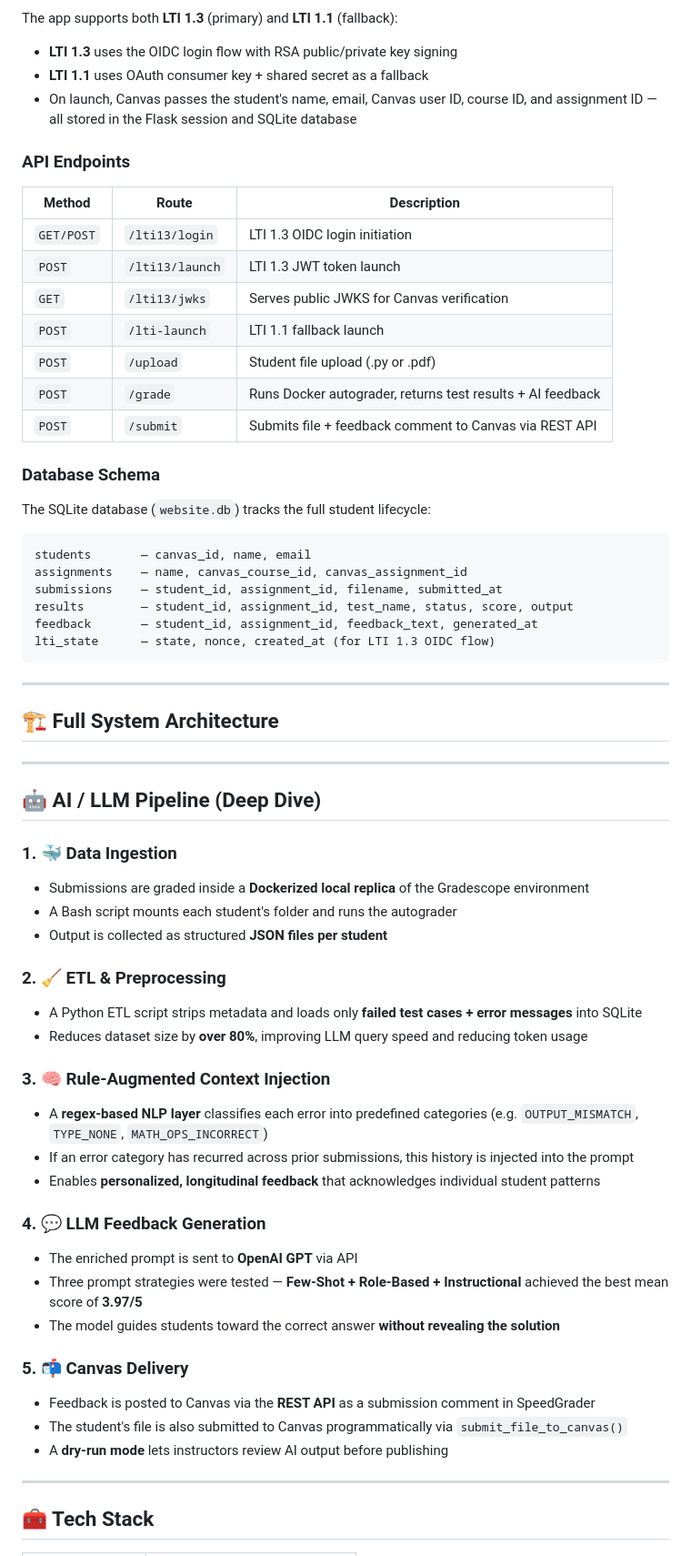
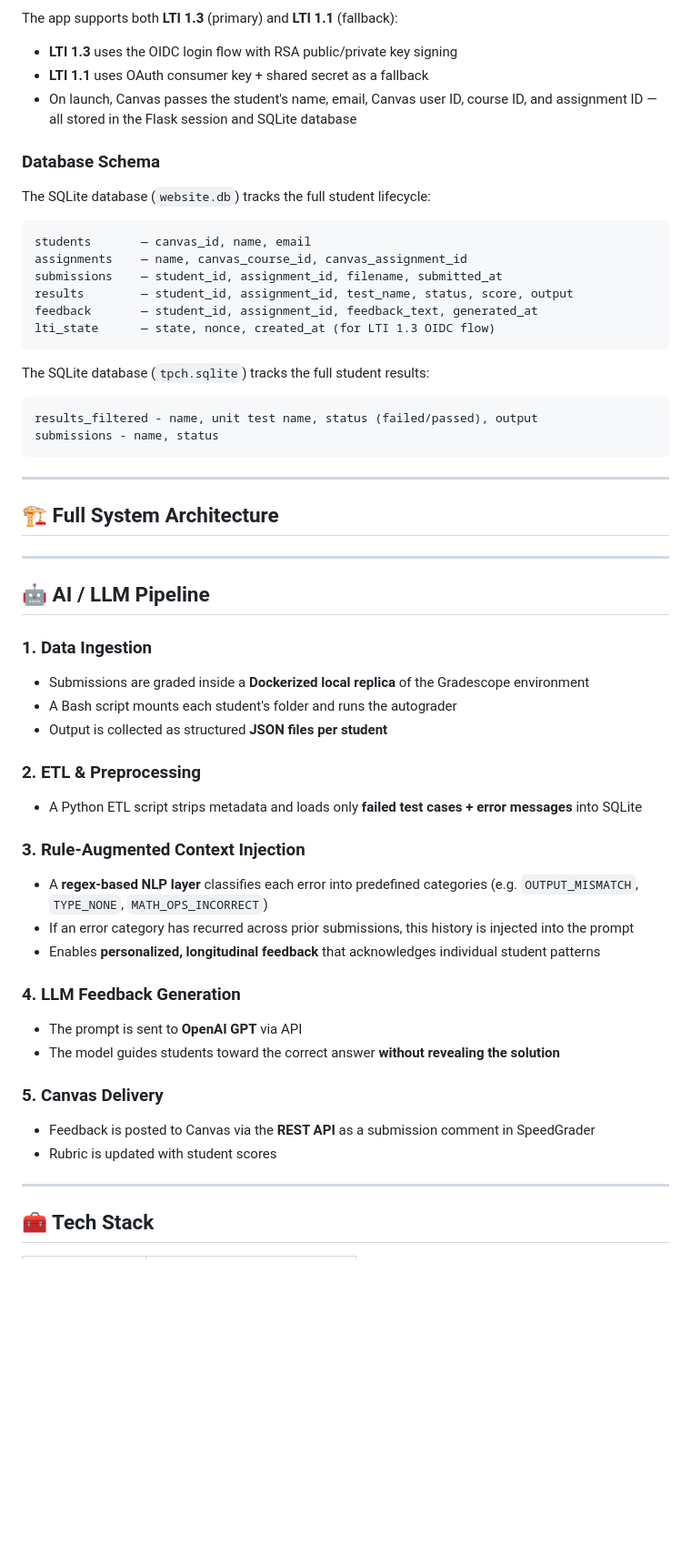
Before and after one commit to nujellaharshini/Automatic-Feedback-Generation---Research, a Markdown page: README.md, the part around one of its changes. Shown at 91% size. Rendered like a GitHub page; blank space fills up the shorter version.

````diff
--- a/README.md
+++ b/README.md
@@ -52,18 +52,6 @@ The app supports both **LTI 1.3** (primary) and **LTI 1.1** (fallback):
 - **LTI 1.1** uses OAuth consumer key + shared secret as a fallback
 - On launch, Canvas passes the student's name, email, Canvas user ID, course ID, and assignment ID — all stored in the Flask session and SQLite database
 
-### API Endpoints
-
-| Method | Route | Description |
-|---|---|---|
-| `GET/POST` | `/lti13/login` | LTI 1.3 OIDC login initiation |
-| `POST` | `/lti13/launch` | LTI 1.3 JWT token launch |
-| `GET` | `/lti13/jwks` | Serves public JWKS for Canvas verification |
-| `POST` | `/lti-launch` | LTI 1.1 fallback launch |
-| `POST` | `/upload` | Student file upload (.py or .pdf) |
-| `POST` | `/grade` | Runs Docker autograder, returns test results + AI feedback |
-| `POST` | `/submit` | Submits file + feedback comment to Canvas via REST API |
-
 ### Database Schema
 
 The SQLite database (`website.db`) tracks the full student lifecycle:
@@ -76,6 +64,11 @@ feedback       — student_id, assignment_id, feedback_text, generated_at
 lti_state      — state, nonce, created_at (for LTI 1.3 OIDC flow)
 ```
 
+The SQLite database (`tpch.sqlite`) tracks the full student results:
+```
+results_filtered - name, unit test name, status (failed/passed), output
+submissions - name, status
+```
 ---
 
 ## 🏗️ Full System Architecture
@@ -83,31 +76,28 @@ lti_state      — state, nonce, created_at (for LTI 1.3 OIDC flow)
 
 ---
 
-## 🤖 AI / LLM Pipeline (Deep Dive)
+## 🤖 AI / LLM Pipeline
 
-### 1. 🐳 Data Ingestion
+### 1. Data Ingestion
 - Submissions are graded inside a **Dockerized local replica** of the Gradescope environment
 - A Bash script mounts each student's folder and runs the autograder
 - Output is collected as structured **JSON files per student**
 
-### 2. 🧹 ETL & Preprocessing
+### 2. ETL & Preprocessing
 - A Python ETL script strips metadata and loads only **failed test cases + error messages** into SQLite
-- Reduces dataset size by **over 80%**, improving LLM query speed and reducing token usage
 
-### 3. 🧠 Rule-Augmented Context Injection
+### 3. Rule-Augmented Context Injection
 - A **regex-based NLP layer** classifies each error into predefined categories (e.g. `OUTPUT_MISMATCH`, `TYPE_NONE`, `MATH_OPS_INCORRECT`)
 - If an error category has recurred across prior submissions, this history is injected into the prompt
 - Enables **personalized, longitudinal feedback** that acknowledges individual student patterns
 
-### 4. 💬 LLM Feedback Generation
-- The enriched prompt is sent to **OpenAI GPT** via API
-- Three prompt strategies were tested — **Few-Shot + Role-Based + Instructional** achieved the best mean score of **3.97/5**
+### 4. LLM Feedback Generation
+- The prompt is sent to **OpenAI GPT** via API
 - The model guides students toward the correct answer **without revealing the solution**
 
-### 5. 📬 Canvas Delivery
+### 5. Canvas Delivery
 - Feedback is posted to Canvas via the **REST API** as a submission comment in SpeedGrader
-- The student's file is also submitted to Canvas programmatically via `submit_file_to_canvas()`
-- A **dry-run mode** lets instructors review AI output before publishing
+- Rubric is updated with student scores
 
 ---
 
````
Also changed, not shown: other parts of README.md (+1 -114 lines).
